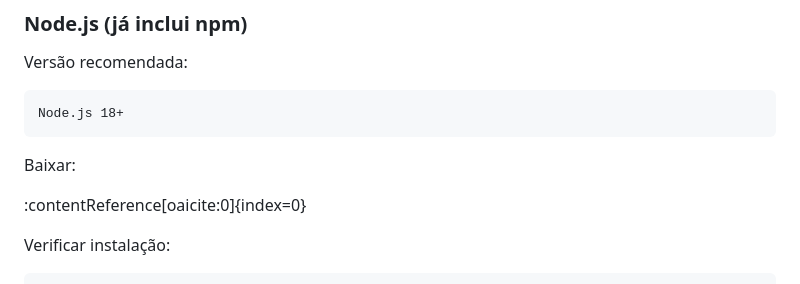
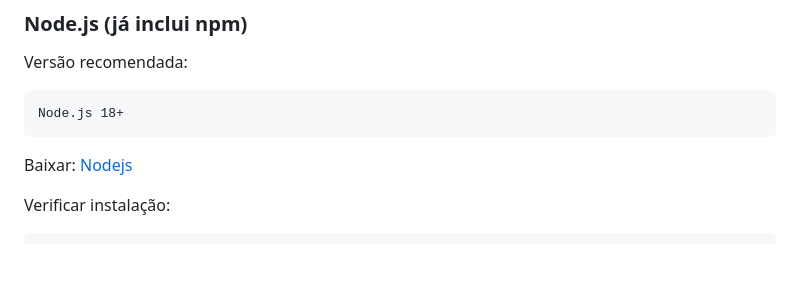
Before and after one commit to zrychardd/Campus-Rota, a Markdown page: README.md, the part around the change. Drawn GitHub-style; blank space fills up the shorter version.

Commit message:
Link de download atualizado no README

````diff
--- a/README.md
+++ b/README.md
@@ -52,8 +52,7 @@ Node.js 18+
 ```
 
 Baixar:
-
-:contentReference[oaicite:0]{index=0}
+[Nodejs](https://nodejs.org/pt-br)
 
 Verificar instalação:
 
````
